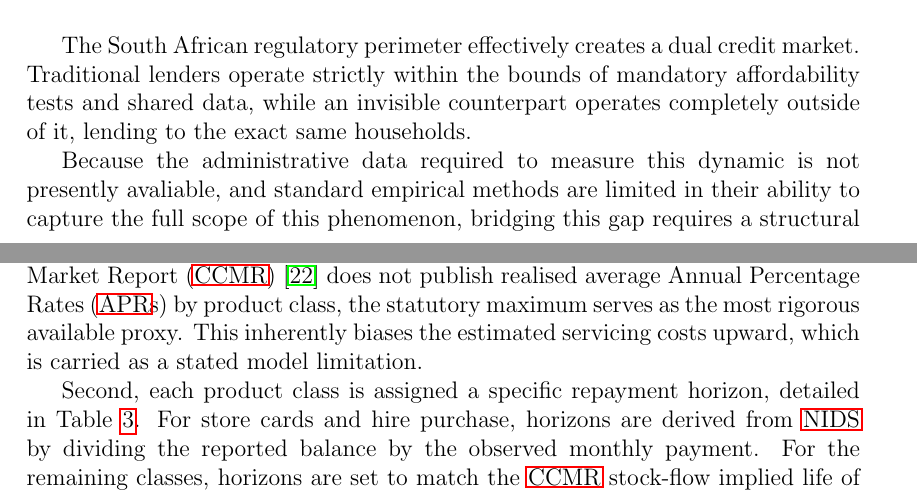
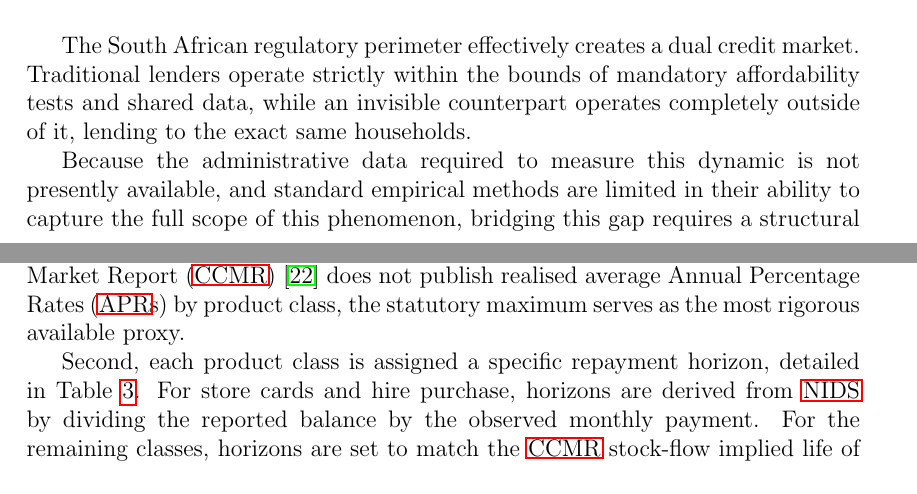
Before and after one commit to marclevin/bnpl-debt-dynamics, a LaTeX thesis (thesis/main.tex, which reads thesis/chapters/02_literature.tex, thesis/chapters/03_data.tex): two parts of pages 8 and 11 of 42, joined at a grey line, cut so that both start at the same text. Compiled offline with pdfLaTeX.

Commit message:
Spelling and phrasing

```diff
--- a/thesis/chapters/02_literature.tex
+++ b/thesis/chapters/02_literature.tex
@@ -83,4 +83,4 @@ transunion_cps_sa_2025} & The legal reality of a bifurcated market where regulat
 
 The South African regulatory perimeter effectively creates a dual credit market. Traditional lenders operate strictly within the bounds of mandatory affordability tests and shared data, while an invisible counterpart operates completely outside of it, lending to the exact same households.
 
-Because the administrative data required to measure this dynamic is not presently avaliable, and standard empirical methods are limited in their ability to capture the full scope of this phenomenon, bridging this gap requires a structural approach. If we cannot observe this aggregate exposure in the real world, we must simulate the environment where it occurs. To do this, the following section details the construction of a synthetic South African household population, designed from the bottom up to model how these overlapping, invisible liabilities actually behave.
+Because the administrative data required to measure this dynamic is not presently available, and standard empirical methods are limited in their ability to capture the full scope of this phenomenon, bridging this gap requires a structural approach. If we cannot observe this aggregate exposure in the real world, we must simulate the environment where it occurs. To do this, the following section details the construction of a synthetic South African household population, designed from the bottom up to model how these overlapping, invisible liabilities actually behave.
--- a/thesis/chapters/03_data.tex
+++ b/thesis/chapters/03_data.tex
@@ -62,7 +62,7 @@ The geographic and income-based cells establish the reporting categories for qui
 
 \ac{NIDS} records a debt \emph{stock}, but the model requires a monthly \emph{flow}. Debt servicing is therefore derived through a three-step amortisation process using statutory interest rates and empirical repayment horizons.
 
-First, consolidated debt balances are amortised using the maximum statutory interest rates set by the \ac{NCA} in 2016 \cite{sa_ncr_ratecaps_2016}. Evaluated against the 2017 repurchase rate of 7.00\%, these limits stand at 21\% for credit facilities, 24\% for standard credit agreements, and 28\% for unsecured credit. Because the \ac{CCMR} \cite{ncr_ccmr_2017} does not publish realised average \acp{APR} by product class, the statutory maximum serves as the most rigorous available proxy. This inherently biases the estimated servicing costs upward, which is carried as a stated model limitation.
+First, consolidated debt balances are amortised using the maximum statutory interest rates set by the \ac{NCA} in 2016 \cite{sa_ncr_ratecaps_2016}. Evaluated against the 2017 repurchase rate of 7.00\%, these limits stand at 21\% for credit facilities, 24\% for standard credit agreements, and 28\% for unsecured credit. Because the \ac{CCMR} \cite{ncr_ccmr_2017} does not publish realised average \acp{APR} by product class, the statutory maximum serves as the most rigorous available proxy.
 
 Second, each product class is assigned a specific repayment horizon, detailed in Table~\ref{tab:credit-terms}. For store cards and hire purchase, horizons are derived from \ac{NIDS} by dividing the reported balance by the observed monthly payment. For the remaining classes, horizons are set to match the \ac{CCMR} stock-flow implied life of the corresponding book (calculated as three times the gross debtors book divided by quarterly credit granted). This effectively measures the average time a Rand remains outstanding and aligns with \ac{CCMR} term-of-agreement distributions to within approximately three months.
 
```
Also changed, not shown: thesis/chapters/02_literature.tex (2 more changed lines).
